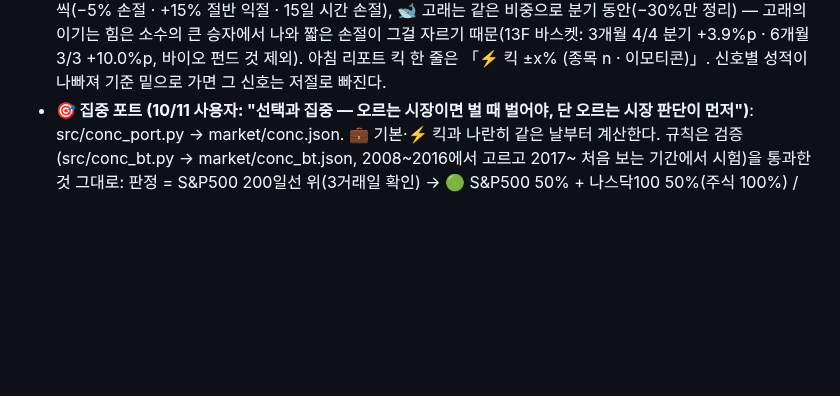
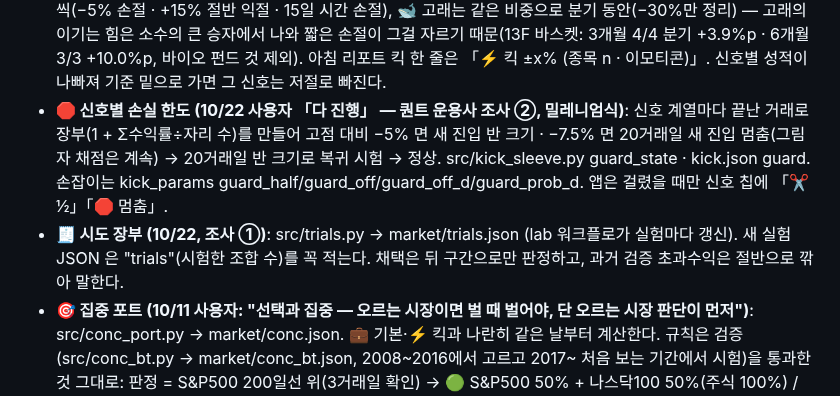
Before and after one commit to chkchp0702-spec/market-strategy-report, a Markdown page: RULES.md, the part around the change. Rendered like a GitHub page; blank space fills up the shorter version.

Commit message:
📖 RULES: 신호별 손실 한도 · 시도 장부
Co-Authored-By: Claude Opus 5.5 <noreply@anthropic.com>
Claude-Session: https://claude.ai/code/session_01NhjjQ1YFdxxZf4Esr5zJHp

```diff
--- a/RULES.md
+++ b/RULES.md
@@ -79,6 +79,8 @@
   들어오는 신호 4가지: 🐋 고래(13F 큰 신규) · ☕ 컵 돌파 · 📈 돌파 갭 · 🤫 조용한 매집 돌파. 각 신호는 우리 장부(market/edge.json)에서 **표본 20건 이상 · 손익비 1.5 이상**일 때만 들어온다(kick.json proof). 아직 아니면 ⏳ 대기 — 표본이 차면 다음 계산부터 저절로 들어온다. **🧪 시험 편입**: 돌파 표본은 부족해도 신호 전체(또는 👻 그림자 채점)가 10건↑·손익비 1.5↑면 절반 크기로 먼저 넣는다(10/10: 🤫 매집 — 전체 12건 평균 +2.7%·손익비 2.8, 돌파 2/20). 못 들어온 신호도 👻 그림자 채점으로 「들어갔다면」을 계속 쌓는다. 🎯 집중·🔗 선행·🧠 선제 아이디어는 킥에 넣지 않는다.
   보유 종목은 한 목록(kick.json hold), 종목 앞 이모티콘이 들어온 이유(겹치면 🐋☕처럼 여러 개). 크기·규칙: ☕📈🤫 돌파는 1.8%씩(−5% 손절 · +15% 절반 익절 · 15일 시간 손절), 🐋 고래는 같은 비중으로 분기 동안(−30%만 정리) — 고래의 이기는 힘은 소수의 큰 승자에서 나와 짧은 손절이 그걸 자르기 때문(13F 바스켓: 3개월 4/4 분기 +3.9%p · 6개월 3/3 +10.0%p, 바이오 펀드 것 제외).
   아침 리포트 킥 한 줄은 「⚡ 킥 ±x% (종목 n · 이모티콘)」. 신호별 성적이 나빠져 기준 밑으로 가면 그 신호는 저절로 빠진다.
+- **🛑 신호별 손실 한도 (10/22 사용자 「다 진행」 — 퀀트 운용사 조사 ②, 밀레니엄식)**: 신호 계열마다 끝난 거래로 장부(1 + Σ수익률÷자리 수)를 만들어 고점 대비 −5% 면 새 진입 반 크기 · −7.5% 면 20거래일 새 진입 멈춤(그림자 채점은 계속) → 20거래일 반 크기로 복귀 시험 → 정상. src/kick_sleeve.py guard_state · kick.json guard. 손잡이는 kick_params guard_half/guard_off/guard_off_d/guard_prob_d. 앱은 걸렸을 때만 신호 칩에 「✂ ½」「🛑 멈춤」.
+- **🧾 시도 장부 (10/22, 조사 ①)**: src/trials.py → market/trials.json (lab 워크플로가 실험마다 갱신). 새 실험 JSON 은 "trials"(시험한 조합 수)를 꼭 적는다. 채택은 뒤 구간으로만 판정하고, 과거 검증 초과수익은 절반으로 깎아 말한다.
 - **🎯 집중 포트 (10/11 사용자: "선택과 집중 — 오르는 시장이면 벌 때 벌어야, 단 오르는 시장 판단이 먼저")**: src/conc_port.py → market/conc.json. 💼 기본·⚡ 킥과 나란히 같은 날부터 계산한다.
   규칙은 검증(src/conc_bt.py → market/conc_bt.json, 2008~2016에서 고르고 2017~ 처음 보는 기간에서 시험)을 통과한 것 그대로: 판정 = S&P500 200일선 위(3거래일 확인) → 🟢 S&P500 50% + 나스닥100 50%(주식 100%) / 🔴 S&P500 25% + 나스닥100 25% + 현금 50%. 레버리지 없음(사용자 10/11). 사람이 바꾸지 않는다.
   검증에서 배운 것(리포트 판단에도 쓴다): ① 「강한 섹터 2~3개 몰빵」은 2017~ 에서 576개 조합 중 2~7%만 S&P 를 이겼다 — 섹터 집중으로 이기려 하지 않는다 ② 지는 가장 큰 이유는 상승장에서도 현금·금을 크게 들고 있는 것(현금 26% 상시 = 연 −5%p) ③ 상승장 판정은 평균 수익을 올리기보다 나쁜 꼬리를 절반으로 줄인다.
```
